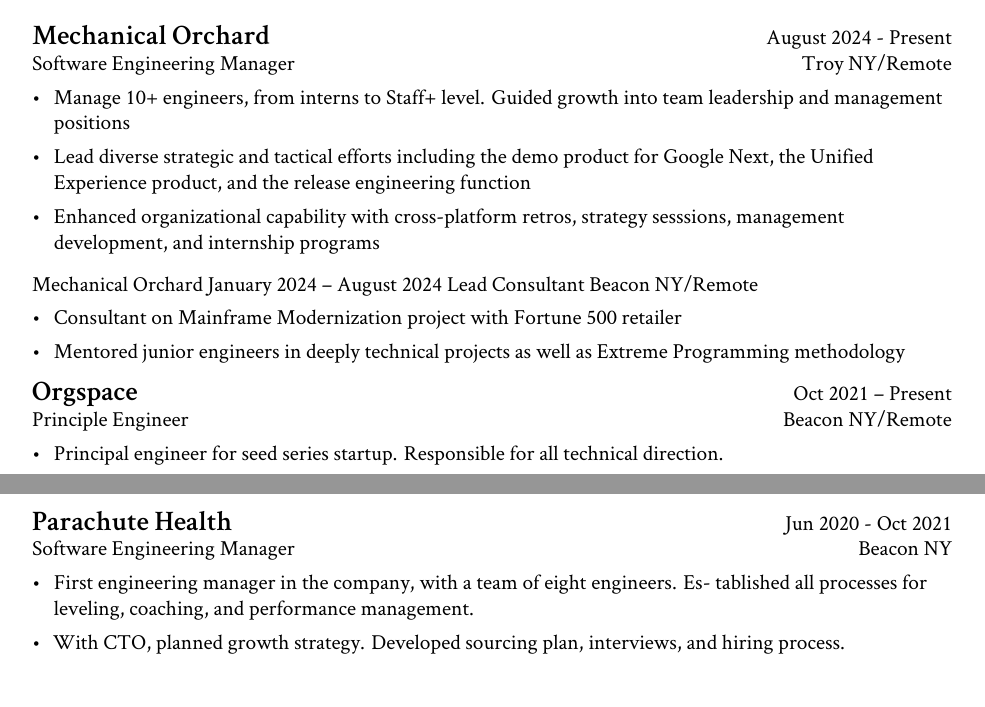
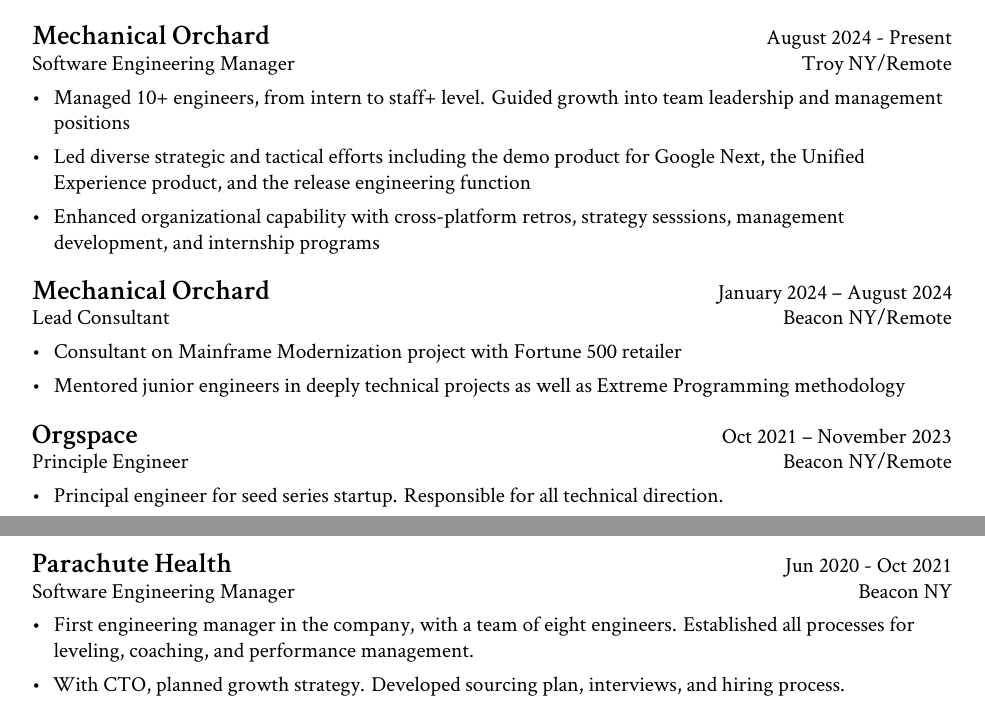
Before and after one commit to zgagnon/new-resume, a LaTeX CV (resume.tex): two parts of page 1 of 4, joined at a grey line, cut so that both start at the same text. Compiled offline with XeLaTeX.

Commit message:
fix some formatting and typos

```diff
--- a/resume.tex
+++ b/resume.tex
@@ -23,13 +23,14 @@
 	{Troy NY/Remote}
 	{
 	\begin{newitemize}
-	\item {Manage 10+ engineers, from interns to Staff+ level. Guided growth into team leadership and management positions}
-	\item {Lead diverse strategic and tactical efforts including the demo product for Google Next, the Unified Experience product, and
+
+	\item {Managed 10+ engineers, from intern to staff+ level. Guided growth into team leadership and management positions}
+	\item {Led diverse strategic and tactical efforts including the demo product for Google Next, the Unified Experience product, and
 	the release engineering function}
 	\item {Enhanced organizational capability with cross-platform retros, strategy sesssions, management development, and internship programs}
 	\end{newitemize}
 		}
-
+\job
 	{Mechanical Orchard}
 	{January 2024 – August 2024}
 	{Lead Consultant}
@@ -43,7 +44,7 @@
 
 	\job
 	{Orgspace}
-	{Oct 2021 – Present}
+	{Oct 2021 – November 2023}
 	{Principle Engineer}
 	{Beacon NY/Remote}
 	{
@@ -61,8 +62,7 @@
 	{Beacon NY}
 	{
 	\begin{newitemize}
-		\item {	First engineering manager in the company, with a team of eight engineers. Es-
-		tablished all processes for leveling, coaching, and performance management.}
+		\item {	First engineering manager in the company, with a team of eight engineers. Established all processes for leveling, coaching, and performance management.}
 		\item {With CTO, planned growth strategy. Developed sourcing plan, interviews, and hiring process.}
 		\item {Identified strategic needs and created software solutions, company-wide.}
 	\end{newitemize}
```
